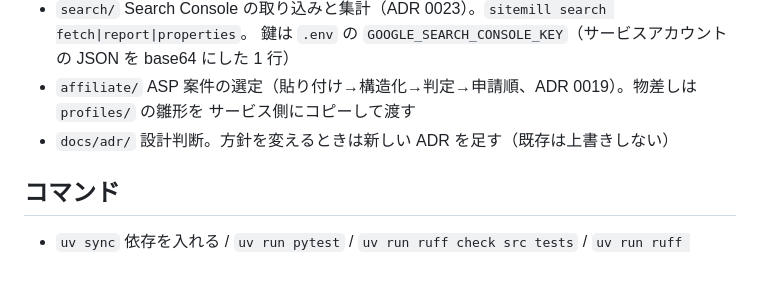
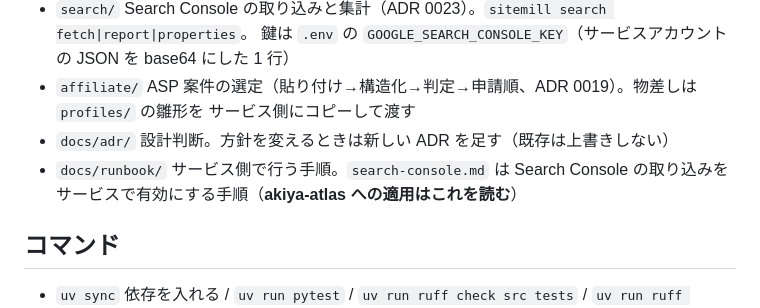
Before and after one commit to hikuzawa/sitemill, a Markdown page: CLAUDE.md, the part around the change. Rendered like a GitHub page; blank space fills up the shorter version.

```diff
--- a/CLAUDE.md
+++ b/CLAUDE.md
@@ -15,6 +15,8 @@
 - `affiliate/` ASP 案件の選定（貼り付け→構造化→判定→申請順、ADR 0019）。物差しは `profiles/` の雛形を
   サービス側にコピーして渡す
 - `docs/adr/` 設計判断。方針を変えるときは新しい ADR を足す（既存は上書きしない）
+- `docs/runbook/` サービス側で行う手順。`search-console.md` は Search Console の取り込みを
+  サービスで有効にする手順（**akiya-atlas への適用はこれを読む**）
 
 ## コマンド
 - `uv sync` 依存を入れる / `uv run pytest` / `uv run ruff check src tests` / `uv run ruff format src tests`
```
Also changed, not shown: docs/runbook/search-console.md (added, +115 -0 lines).
